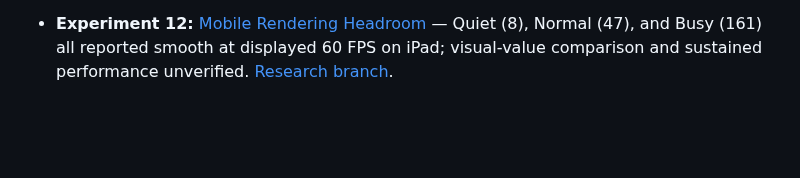
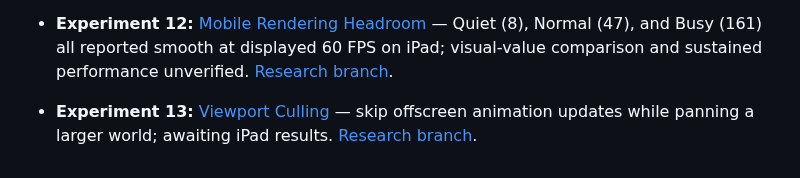
Before and after one commit to ErikEhresman-ST1987/pixie-research, a Markdown page: README.md, the part around the change. GitHub-like rendering; blank space fills up the shorter version.

Commit message:
Index experiment 13 viewport culling

```diff
--- a/README.md
+++ b/README.md
@@ -43,3 +43,5 @@ The existing games are not modified by this research. The dashboard can display
 - **Experiment 11:** [The Living Landscape](experiments/combined-scene/index.html) — combined visual effect and feature toggles positively verified on iPad; measured performance and remaining controls unverified. [Research branch](../../tree/research/combined-scene).
 
 - **Experiment 12:** [Mobile Rendering Headroom](experiments/rendering-headroom/index.html) — Quiet (8), Normal (47), and Busy (161) all reported smooth at displayed 60 FPS on iPad; visual-value comparison and sustained performance unverified. [Research branch](../../tree/research/rendering-headroom).
+
+- **Experiment 13:** [Viewport Culling](experiments/viewport-culling/index.html) — skip offscreen animation updates while panning a larger world; awaiting iPad results. [Research branch](../../tree/research/viewport-culling).
```
